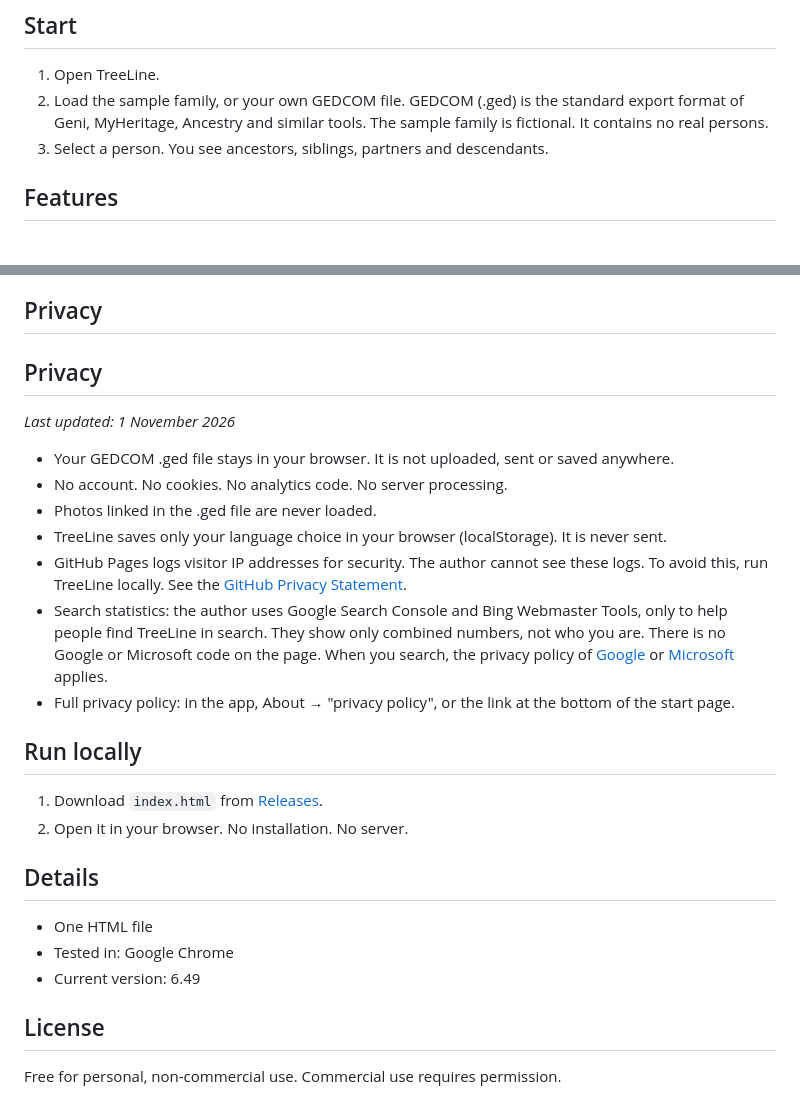
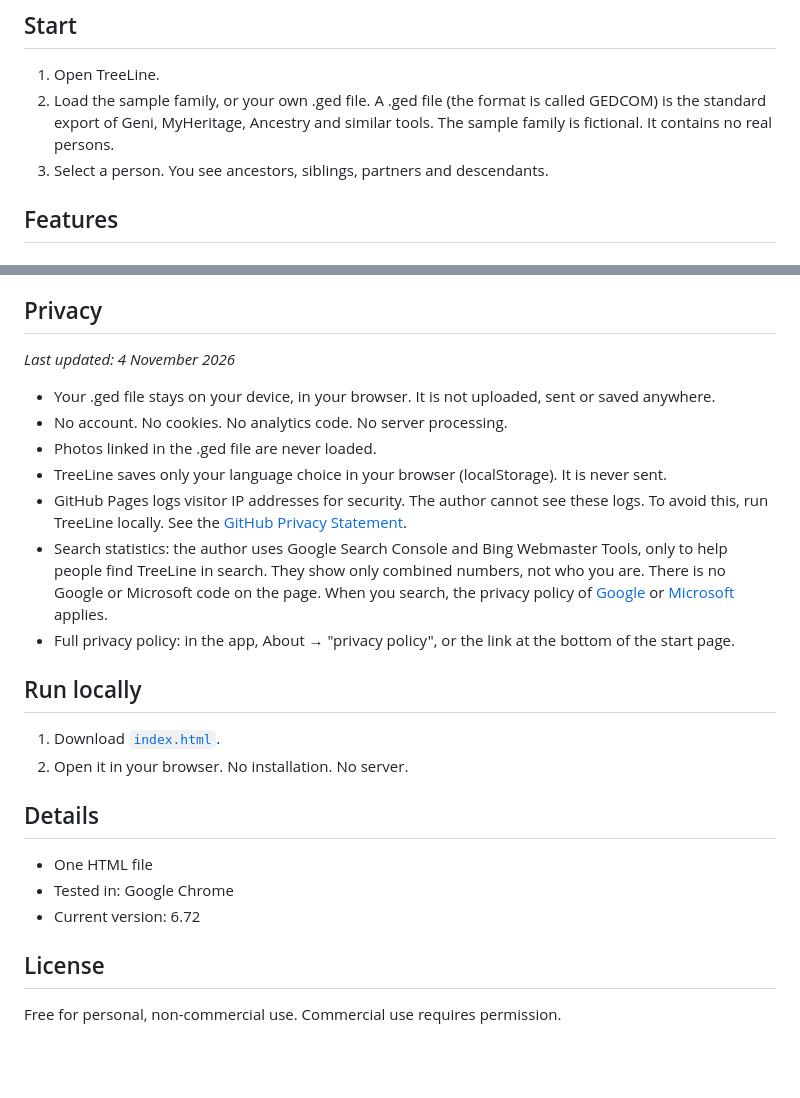
Before and after one commit to hseeberg/TreeLine, a Markdown page: README.md, 2 parts joined by grey strips. Rendered like a GitHub page; blank space fills up the shorter version.

Commit message:
Updated privacy policy

```diff
--- a/README.md
+++ b/README.md
@@ -15,7 +15,7 @@ You see:
 ## Start
 
 1. Open TreeLine.
-2. Load the sample family, or your own GEDCOM file. GEDCOM (.ged) is the standard export format of Geni, MyHeritage, Ancestry and similar tools. The sample family is fictional. It contains no real persons.
+2. Load the sample family, or your own .ged file. A .ged file (the format is called GEDCOM) is the standard export of Geni, MyHeritage, Ancestry and similar tools. The sample family is fictional. It contains no real persons.
 3. Select a person. You see ancestors, siblings, partners and descendants.
 
 ## Features
@@ -58,11 +58,9 @@ born across 50 years. TreeLine puts time first.
 
 ## Privacy
 
-## Privacy
+_Last updated: 4 November 2026_
 
-_Last updated: 1 November 2026_
-
-- Your GEDCOM .ged file stays in your browser. It is not uploaded, sent or saved anywhere.
+- Your .ged file stays on your device, in your browser. It is not uploaded, sent or saved anywhere.
 - No account. No cookies. No analytics code. No server processing.
 - Photos linked in the .ged file are never loaded.
 - TreeLine saves only your language choice in your browser (localStorage). It is never sent.
@@ -72,14 +70,14 @@ _Last updated: 1 November 2026_
 
 ## Run locally
 
-1. Download `index.html` from [Releases](https://github.com/hseeberg/TreeLine/blob/main/index.html).
+1. Download [`index.html`](https://github.com/hseeberg/TreeLine/blob/main/index.html).
 2. Open it in your browser. No installation. No server.
 
 ## Details
 
 - One HTML file
 - Tested in: Google Chrome
-- Current version: 6.49
+- Current version: 6.72
 
 ## License
 
```
